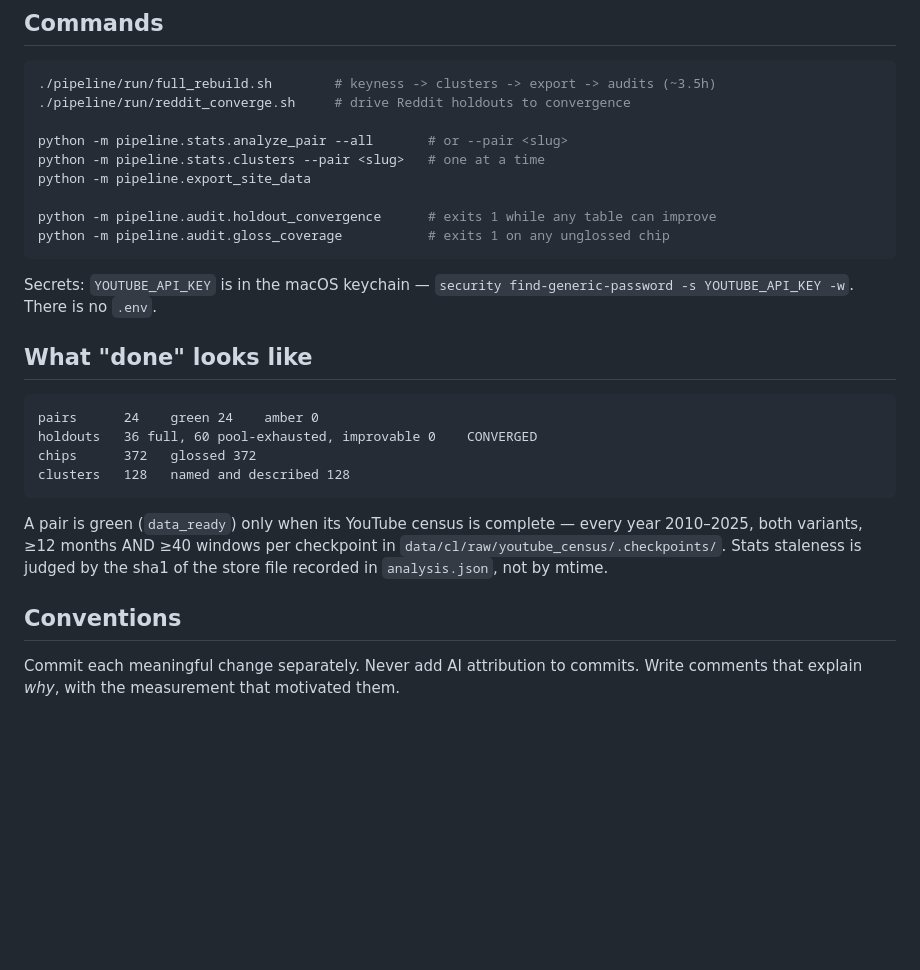
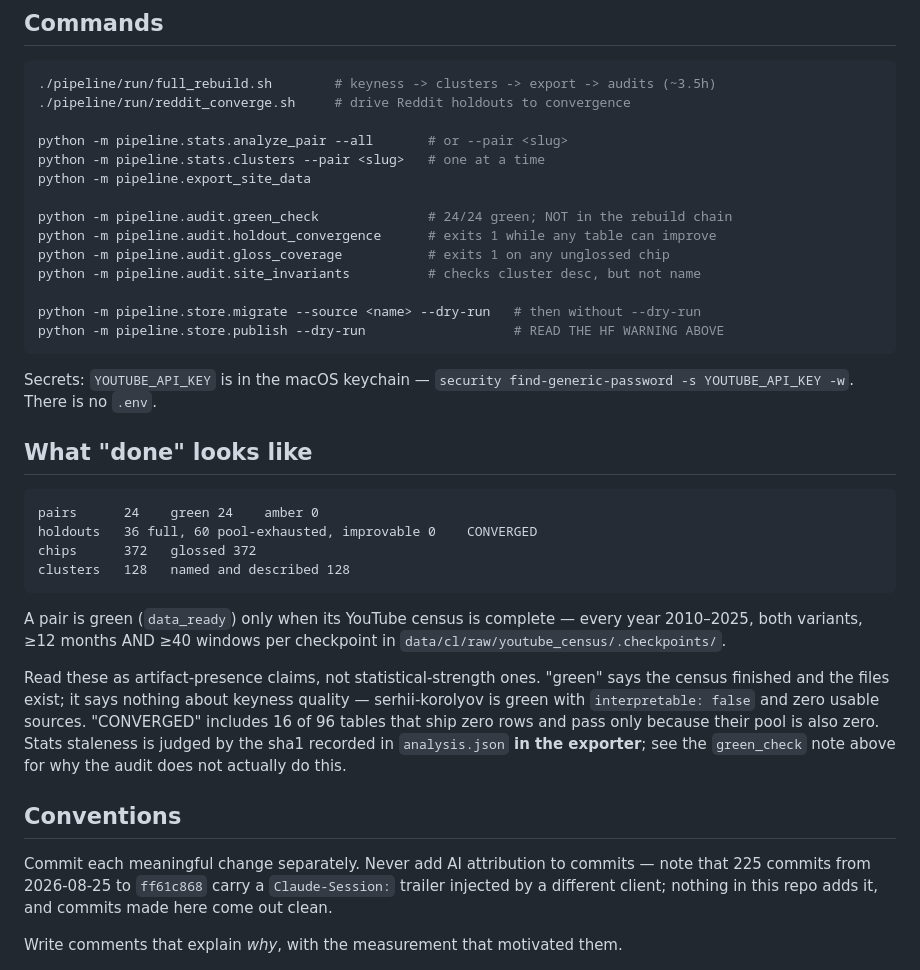
Before and after one commit to IvanDobrovolsky/kyivnotkiev, a Markdown page: CLAUDE.md, the part around one of its changes. Rendered like a GitHub page; blank space fills up the shorter version.

````diff
--- a/CLAUDE.md
+++ b/CLAUDE.md
@@ -44,8 +119,13 @@ python -m pipeline.stats.analyze_pair --all       # or --pair <slug>
 python -m pipeline.stats.clusters --pair <slug>   # one at a time
 python -m pipeline.export_site_data
 
+python -m pipeline.audit.green_check              # 24/24 green; NOT in the rebuild chain
 python -m pipeline.audit.holdout_convergence      # exits 1 while any table can improve
 python -m pipeline.audit.gloss_coverage           # exits 1 on any unglossed chip
+python -m pipeline.audit.site_invariants          # checks cluster desc, but not name
+
+python -m pipeline.store.migrate --source <name> --dry-run   # then without --dry-run
+python -m pipeline.store.publish --dry-run                   # READ THE HF WARNING ABOVE
 ```
 
 Secrets: `YOUTUBE_API_KEY` is in the macOS keychain —
@@ -62,10 +142,21 @@ clusters   128   named and described 128
 
 A pair is green (`data_ready`) only when its YouTube census is complete —
 every year 2010–2025, both variants, ≥12 months AND ≥40 windows per checkpoint
-in `data/cl/raw/youtube_census/.checkpoints/`. Stats staleness is judged by
-the sha1 of the store file recorded in `analysis.json`, not by mtime.
+in `data/cl/raw/youtube_census/.checkpoints/`.
+
+Read these as artifact-presence claims, not statistical-strength ones. "green"
+says the census finished and the files exist; it says nothing about keyness
+quality — serhii-korolyov is green with `interpretable: false` and zero usable
+sources. "CONVERGED" includes 16 of 96 tables that ship zero rows and pass only
+because their pool is also zero. Stats staleness is judged by the sha1 recorded
+in `analysis.json` **in the exporter**; see the `green_check` note above for why
+the audit does not actually do this.
 
 ## Conventions
 
-Commit each meaningful change separately. Never add AI attribution to commits.
+Commit each meaningful change separately. Never add AI attribution to commits —
+note that 225 commits from 2026-08-25 to `ff61c868` carry a `Claude-Session:`
+trailer injected by a different client; nothing in this repo adds it, and
+commits made here come out clean.
+
 Write comments that explain *why*, with the measurement that motivated them.
````
Also changed, not shown: other parts of CLAUDE.md (+88 -13 lines).
